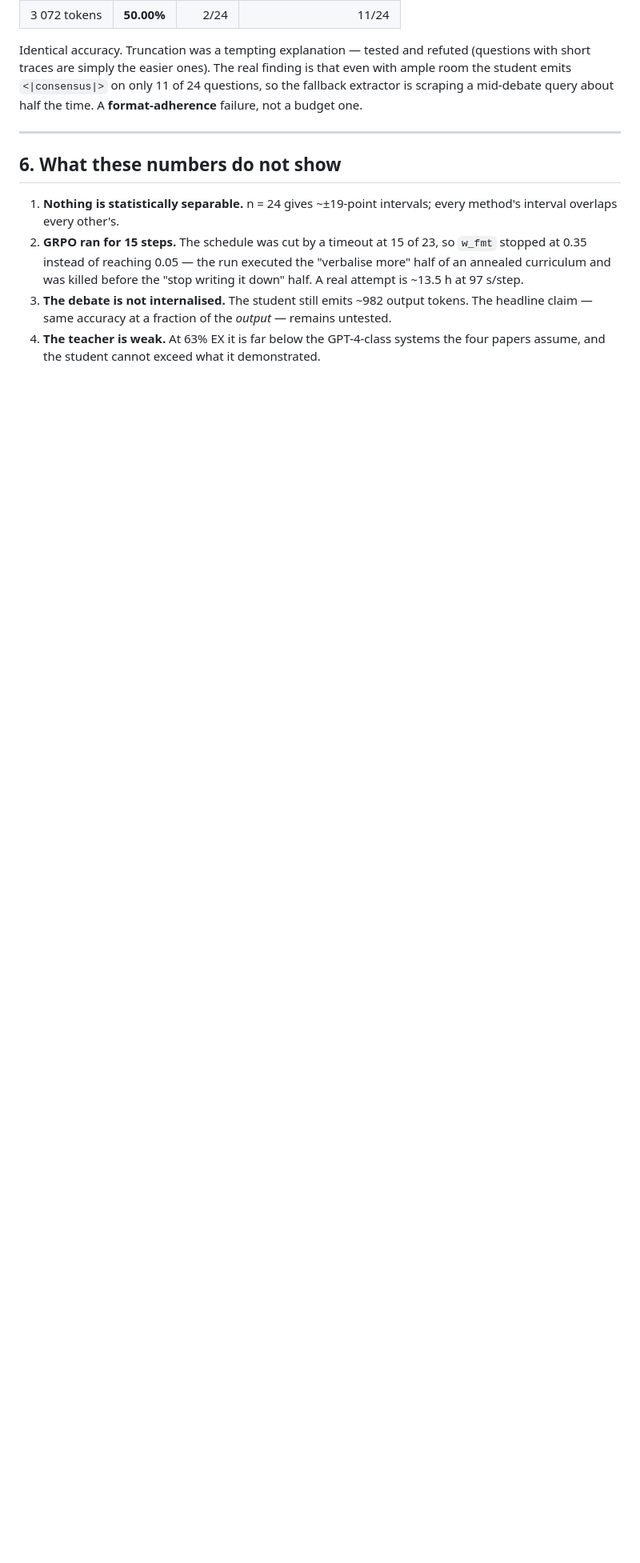
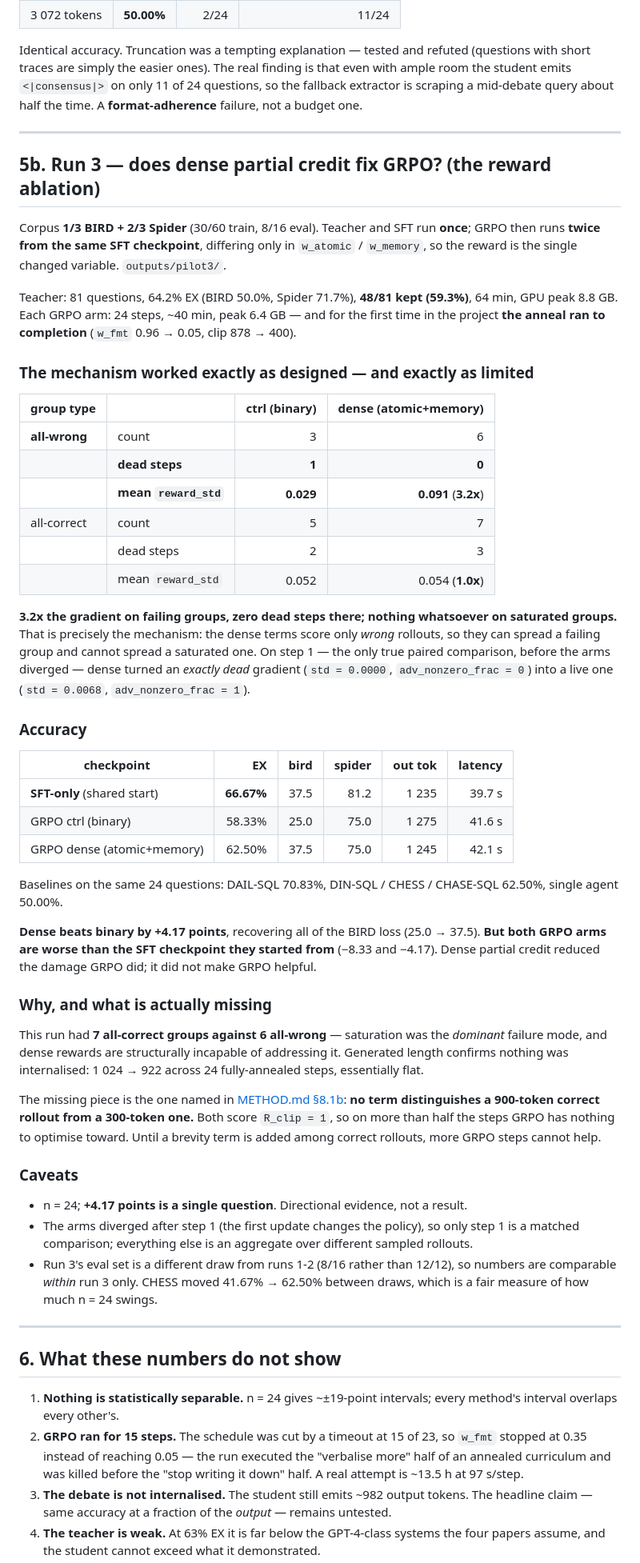
Before and after one commit to phkhanhtrinh23/LatentSQL, a Markdown page: RESULTS.md, the part around one of its changes. Shown at 80% size. GitHub-like rendering; blank space fills up the shorter version.

Commit message:
Run 3: controlled ablation of the FINER-SQL dense reward terms
Teacher and SFT run once on a 1/3 BIRD + 2/3 Spider corpus; GRPO then runs twice
from the same SFT checkpoint, differing only in w_atomic/w_memory, so the reward
is the single changed variable. Both arms completed 24 steps with the anneal
running to its floor for the first time (w_fmt 0.96 -> 0.05, clip 878 -> 400).

The dense terms do exactly what they were built to do, and exactly nothing more:

  all-wrong groups    dead steps 1 -> 0,  mean reward_std 0.029 -> 0.091  (3.2x)
  all-correct groups  dead steps 2 -> 3,  mean reward_std 0.052 -> 0.054  (1.0x)

On step 1 - the only true paired comparison, before the first update makes the
arms diverge - dense turned an exactly-dead gradient into a live one.

Accuracy: dense beats binary by +4.17 (62.50 vs 58.33), recovering all of the
BIRD loss. But both GRPO arms sit below the SFT checkpoint they started from
(66.67), so dense partial credit reduced GRPO's damage rather than making it
helpful. This run had 7 all-correct groups against 6 all-wrong, i.e. saturation
dominated - and dense rewards cannot touch saturation by construction. Generated
length stayed flat (1024 -> 922) across a fully annealed schedule.

The missing piece is unchanged and now better evidenced: nothing distinguishes a
900-token correct rollout from a 300-token one, so on more than half the steps
GRPO has nothing to optimise toward. n = 24 throughout, so +4.17 is one question.

```diff
--- a/RESULTS.md
+++ b/RESULTS.md
@@ -236,6 +239,79 @@ the time. A **format-adherence** failure, not a budget one.
 
 ---
 
+## 5b. Run 3 — does dense partial credit fix GRPO? (the reward ablation)
+
+Corpus **1/3 BIRD + 2/3 Spider** (30/60 train, 8/16 eval). Teacher and SFT run
+**once**; GRPO then runs **twice from the same SFT checkpoint**, differing only
+in `w_atomic` / `w_memory`, so the reward is the single changed variable.
+`outputs/pilot3/`.
+
+Teacher: 81 questions, 64.2% EX (BIRD 50.0%, Spider 71.7%), **48/81 kept
+(59.3%)**, 64 min, GPU peak 8.8 GB. Each GRPO arm: 24 steps, ~40 min, peak
+6.4 GB — and for the first time in the project **the anneal ran to completion**
+(`w_fmt` 0.96 → 0.05, clip 878 → 400).
+
+### The mechanism worked exactly as designed — and exactly as limited
+
+| group type | | ctrl (binary) | dense (atomic+memory) |
+|---|---|---:|---:|
+| **all-wrong** | count | 3 | 6 |
+| | **dead steps** | **1** | **0** |
+| | **mean `reward_std`** | **0.029** | **0.091** (**3.2x**) |
+| all-correct | count | 5 | 7 |
+| | dead steps | 2 | 3 |
+| | mean `reward_std` | 0.052 | 0.054 (**1.0x**) |
+
+**3.2x the gradient on failing groups, zero dead steps there; nothing whatsoever
+on saturated groups.** That is precisely the mechanism: the dense terms score
+only *wrong* rollouts, so they can spread a failing group and cannot spread a
+saturated one. On step 1 — the only true paired comparison, before the arms
+diverged — dense turned an *exactly dead* gradient (`std = 0.0000`,
+`adv_nonzero_frac = 0`) into a live one (`std = 0.0068`,
+`adv_nonzero_frac = 1`).
+
+### Accuracy
+
+| checkpoint | EX | bird | spider | out tok | latency |
+|---|---:|---:|---:|---:|---:|
+| **SFT-only** (shared start) | **66.67%** | 37.5 | 81.2 | 1 235 | 39.7 s |
+| GRPO ctrl (binary) | 58.33% | 25.0 | 75.0 | 1 275 | 41.6 s |
+| GRPO dense (atomic+memory) | 62.50% | 37.5 | 75.0 | 1 245 | 42.1 s |
+
+Baselines on the same 24 questions: DAIL-SQL 70.83%, DIN-SQL / CHESS /
+CHASE-SQL 62.50%, single agent 50.00%.
+
+**Dense beats binary by +4.17 points**, recovering all of the BIRD loss
+(25.0 → 37.5). **But both GRPO arms are worse than the SFT checkpoint they
+started from** (−8.33 and −4.17). Dense partial credit reduced the damage GRPO
+did; it did not make GRPO helpful.
+
+### Why, and what is actually missing
+
+This run had **7 all-correct groups against 6 all-wrong** — saturation was the
+*dominant* failure mode, and dense rewards are structurally incapable of
+addressing it. Generated length confirms nothing was internalised: 1 024 → 922
+across 24 fully-annealed steps, essentially flat.
+
+The missing piece is the one named in [METHOD.md §8.1b](METHOD.md): **no term
+distinguishes a 900-token correct rollout from a 300-token one.** Both score
+`R_clip = 1`, so on more than half the steps GRPO has nothing to optimise
+toward. Until a brevity term is added among correct rollouts, more GRPO steps
+cannot help.
+
+### Caveats
+
+- n = 24; **+4.17 points is a single question**. Directional evidence, not a
+  result.
+- The arms diverged after step 1 (the first update changes the policy), so only
+  step 1 is a matched comparison; everything else is an aggregate over
+  different sampled rollouts.
+- Run 3's eval set is a different draw from runs 1-2 (8/16 rather than 12/12),
+  so numbers are comparable *within* run 3 only. CHESS moved 41.67% → 62.50%
+  between draws, which is a fair measure of how much n = 24 swings.
+
+---
+
 ## 6. What these numbers do not show
 
 1. **Nothing is statistically separable.** n = 24 gives ~±19-point intervals;
```
Also changed, not shown: other parts of RESULTS.md (+5 -2 lines).
